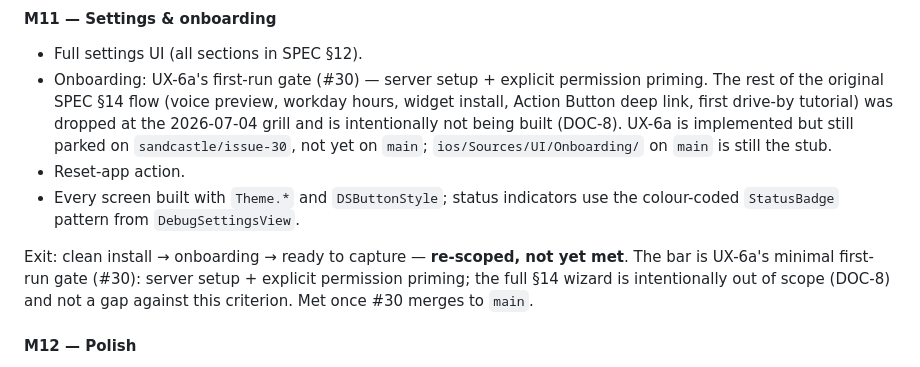
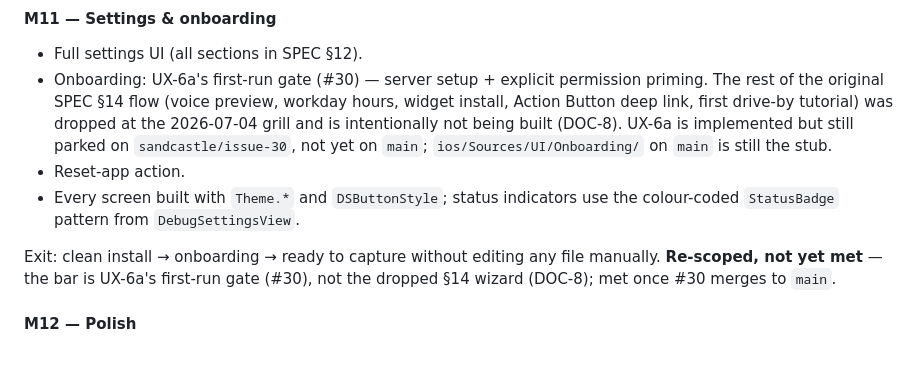
Before and after one commit to tomorrowflow/voice-diary, a Markdown page: DEVELOPMENT.md, the part around the change. Drawn GitHub-style.

Commit message:
docs: tighten M11 exit line, restore no-manual-edit bar

```diff
--- a/DEVELOPMENT.md
+++ b/DEVELOPMENT.md
@@ -434,7 +434,7 @@ Exit: skip a day, catch up next evening. Drive-bys from morning surface in match
 - Reset-app action.
 - Every screen built with `Theme.*` and `DSButtonStyle`; status indicators use the colour-coded `StatusBadge` pattern from `DebugSettingsView`.
 
-Exit: clean install → onboarding → ready to capture — **re-scoped, not yet met**. The bar is UX-6a's minimal first-run gate (#30): server setup + explicit permission priming; the full §14 wizard is intentionally out of scope (DOC-8) and not a gap against this criterion. Met once #30 merges to `main`.
+Exit: clean install → onboarding → ready to capture without editing any file manually. **Re-scoped, not yet met** — the bar is UX-6a's first-run gate (#30), not the dropped §14 wizard (DOC-8); met once #30 merges to `main`.
 
 #### M12 — Polish
 
```
